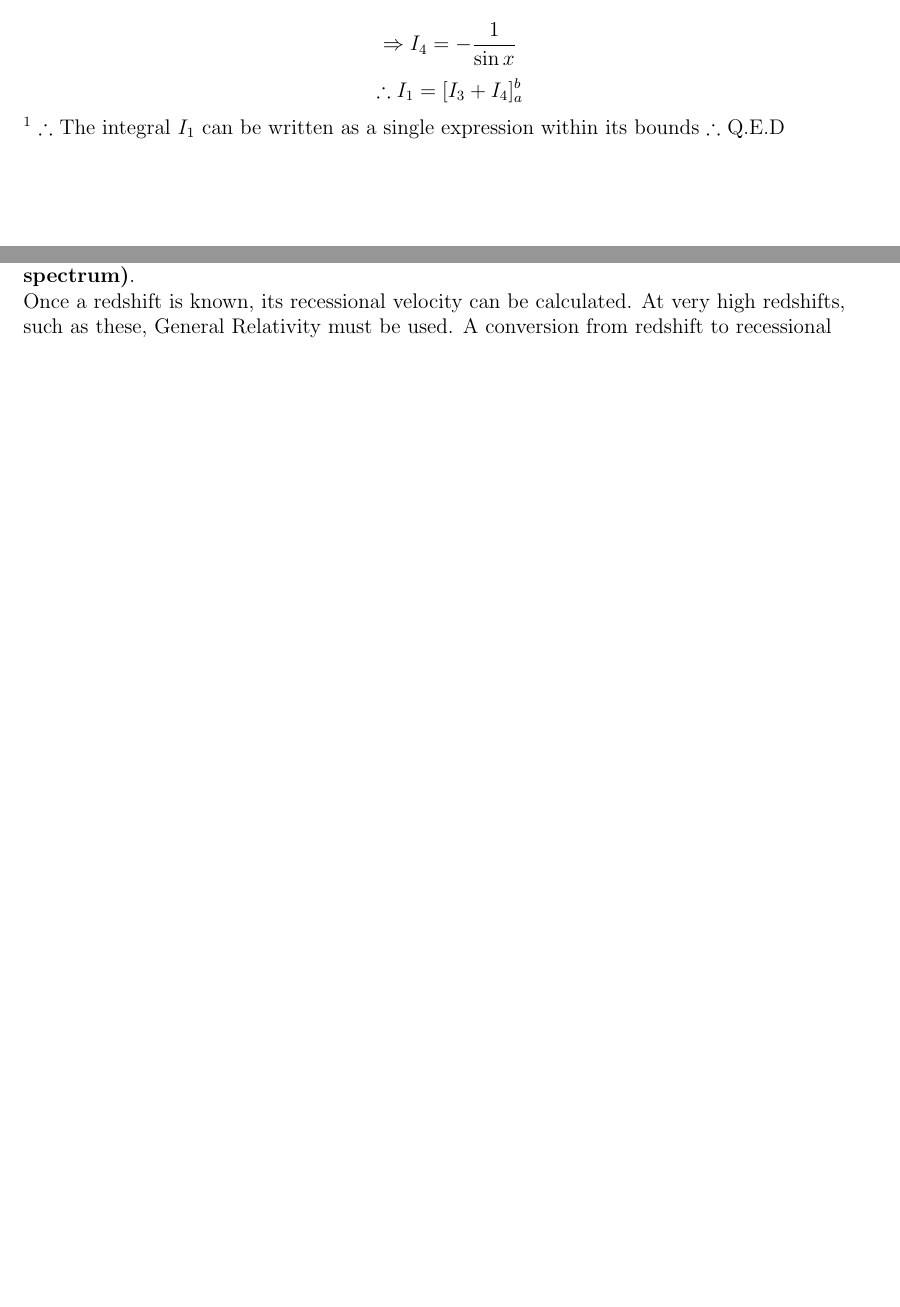
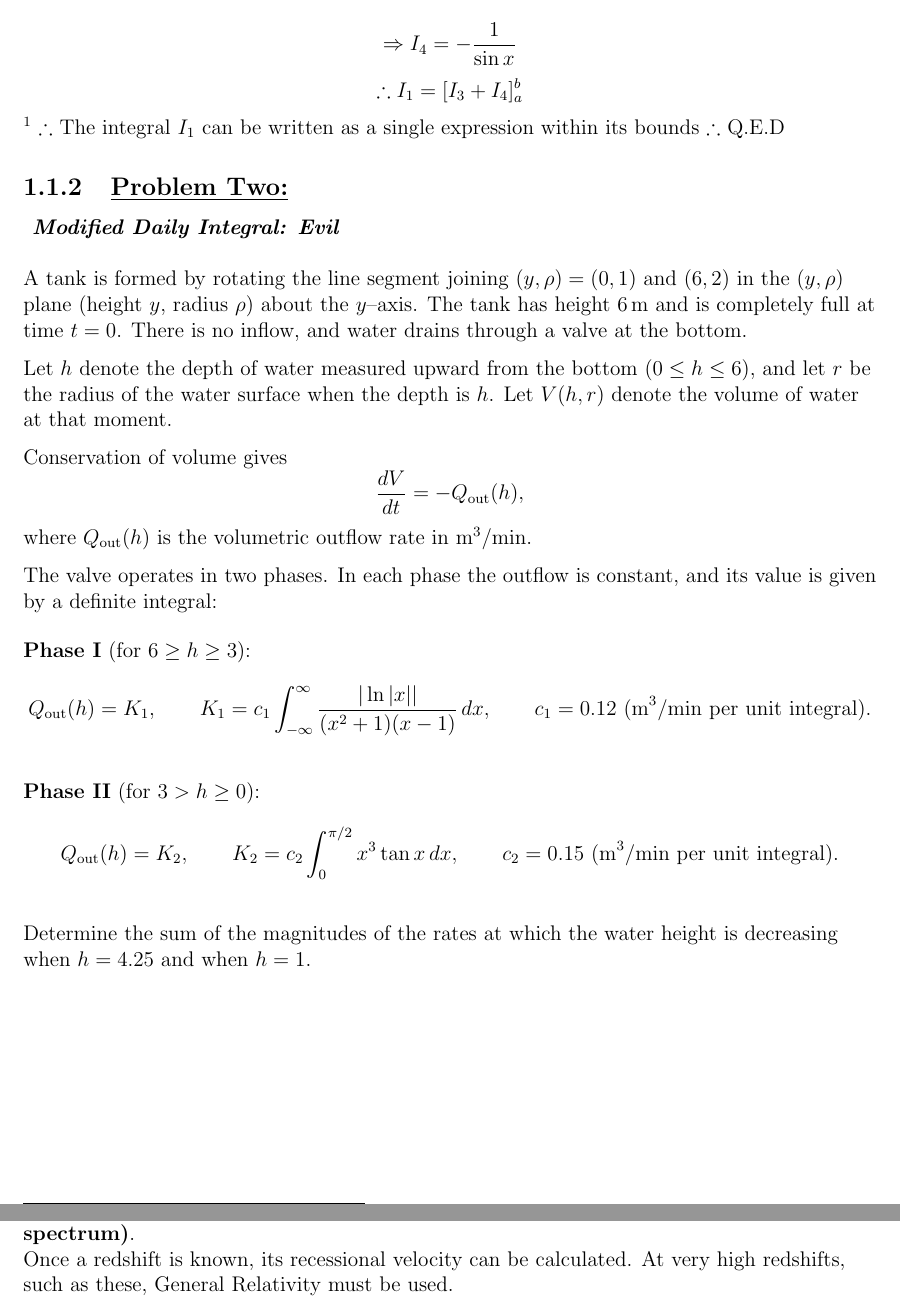
Before and after one commit to Zainothy/Problem-Catalogue-LateX-, a LaTeX book (document.tex): two parts of pages 7 and 12 of 13, joined at a grey line, cut so that both start at the same text, the shorter picture padded with empty space. Compiled offline with pdfLaTeX.

Commit message:
New integration problem

```diff
--- a/document.tex
+++ b/document.tex
@@ -75,7 +75,54 @@
     \footnote{ \textbf{ Warning:} Solution is unverified}
     $\therefore$ The integral $I_{1}$ can be written as a single expression within its bounds
     $\therefore$ Q.E.D
+\subsection{\underline{Problem Two:}}
+\textbf{\emph{ Modified Daily Integral: Evil}}
+\newline \\
 
+
+A tank is formed by rotating the line segment joining $(y,\rho)=(0,1)$ and $(6,2)$
+in the $(y,\rho)$ plane (height $y$, radius $\rho$) about the $y$–axis.
+The tank has height $6\,\mathrm{m}$ and is completely full at time $t=0$.
+There is no inflow, and water drains through a valve at the bottom.
+
+Let $h$ denote the depth of water measured upward from the bottom
+($0 \le h \le 6$), and let $r$ be the radius of the water surface when the depth is $h$.
+Let $V(h,r)$ denote the volume of water at that moment.
+
+Conservation of volume gives
+\[
+\frac{dV}{dt}=-Q_{\mathrm{out}}(h),
+\]
+where $Q_{\mathrm{out}}(h)$ is the volumetric outflow rate in $\mathrm{m}^3/\mathrm{min}$.
+
+The valve operates in two phases.
+In each phase the outflow is constant, and its value is given by a definite integral:
+
+\medskip
+
+\textbf{Phase I} (for $6 \ge h \ge 3$):
+\[
+Q_{\mathrm{out}}(h)=K_{1}, \qquad
+K_{1}=c_{1}\int_{-\infty}^{\infty}
+\frac{|\ln|x||}{(x^{2}+1)(x-1)}\,dx,
+\qquad
+c_{1}=0.12\ \text{(m}^3/\text{min per unit integral)}.
+\]
+
+\medskip
+
+\textbf{Phase II} (for $3>h\ge 0$):
+\[
+Q_{\mathrm{out}}(h)=K_{2}, \qquad
+K_{2}=c_{2}\int_{0}^{\pi/2} x^{3}\tan x\,dx,
+\qquad
+c_{2}=0.15\ \text{(m}^3/\text{min per unit integral)}.
+\]
+
+\medskip
+
+Determine the sum of the magnitudes of the rates at which the water height
+is decreasing when $h=4.25$ and when $h=1$.
     \newpage
     \section{Euclidian Geometry}
     \subsection{\underline{Problem One:}}
@@ -198,7 +245,8 @@ The spectrum shows four bright hydrogen lines, which are part of the Balmer seri
 which are normally seen in the visible). The rest frame wavelengths of the longest four lines in
 the series are 410 nm, 434 nm, 486 nm and 656 nm \textbf{(not all of which are visible in the spectrum)}. \\
 Once a redshift is known, its recessional velocity can be calculated. At very high redshifts, such
-as these, General Relativity must be used. A conversion from redshift to recessional velocity is
+as these, General Relativity must be used.\\
+A conversion from redshift to recessional velocity is
 shown in Figure 3.
 \newline \\
 
```
Also changed, not shown: 1 other file.
